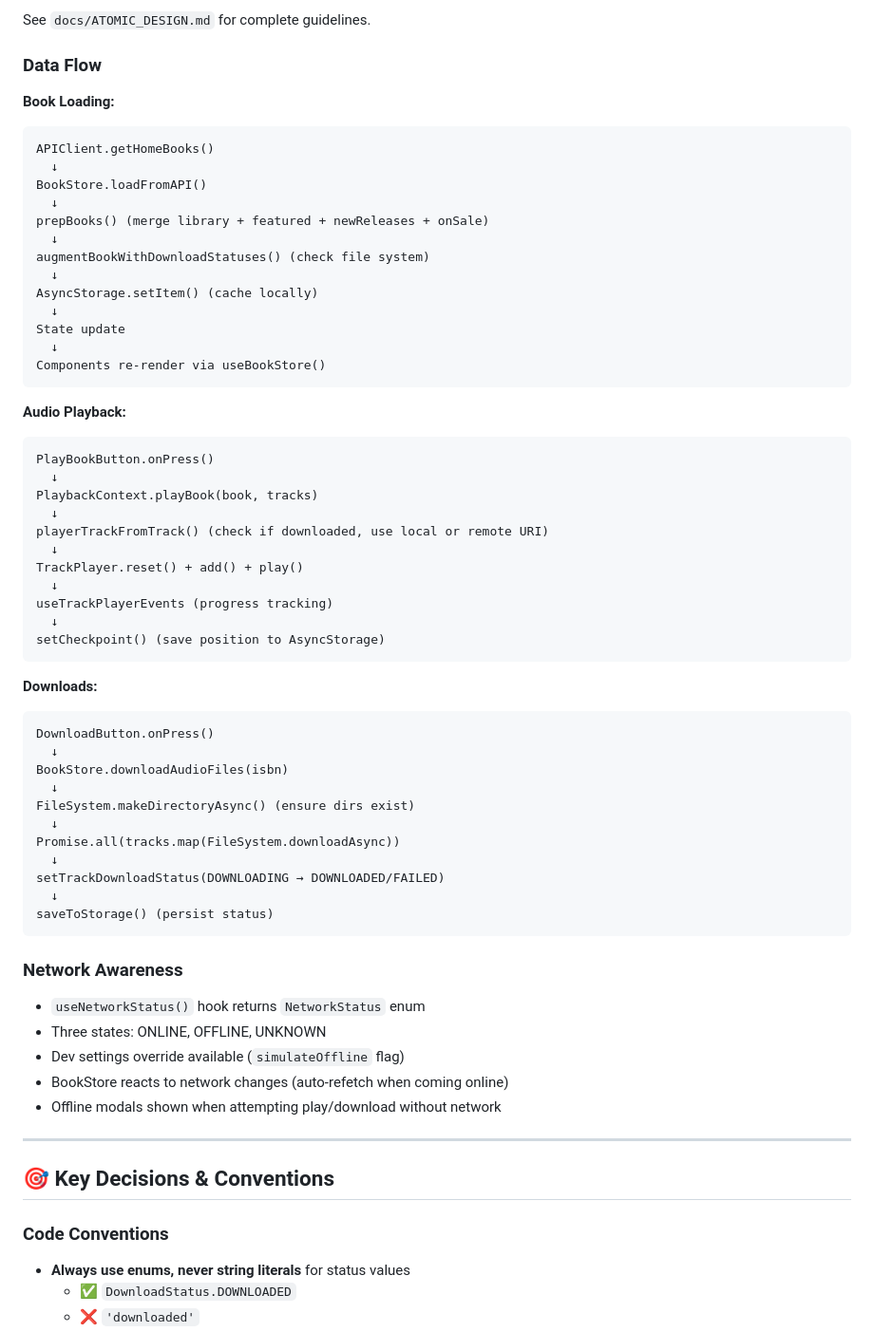
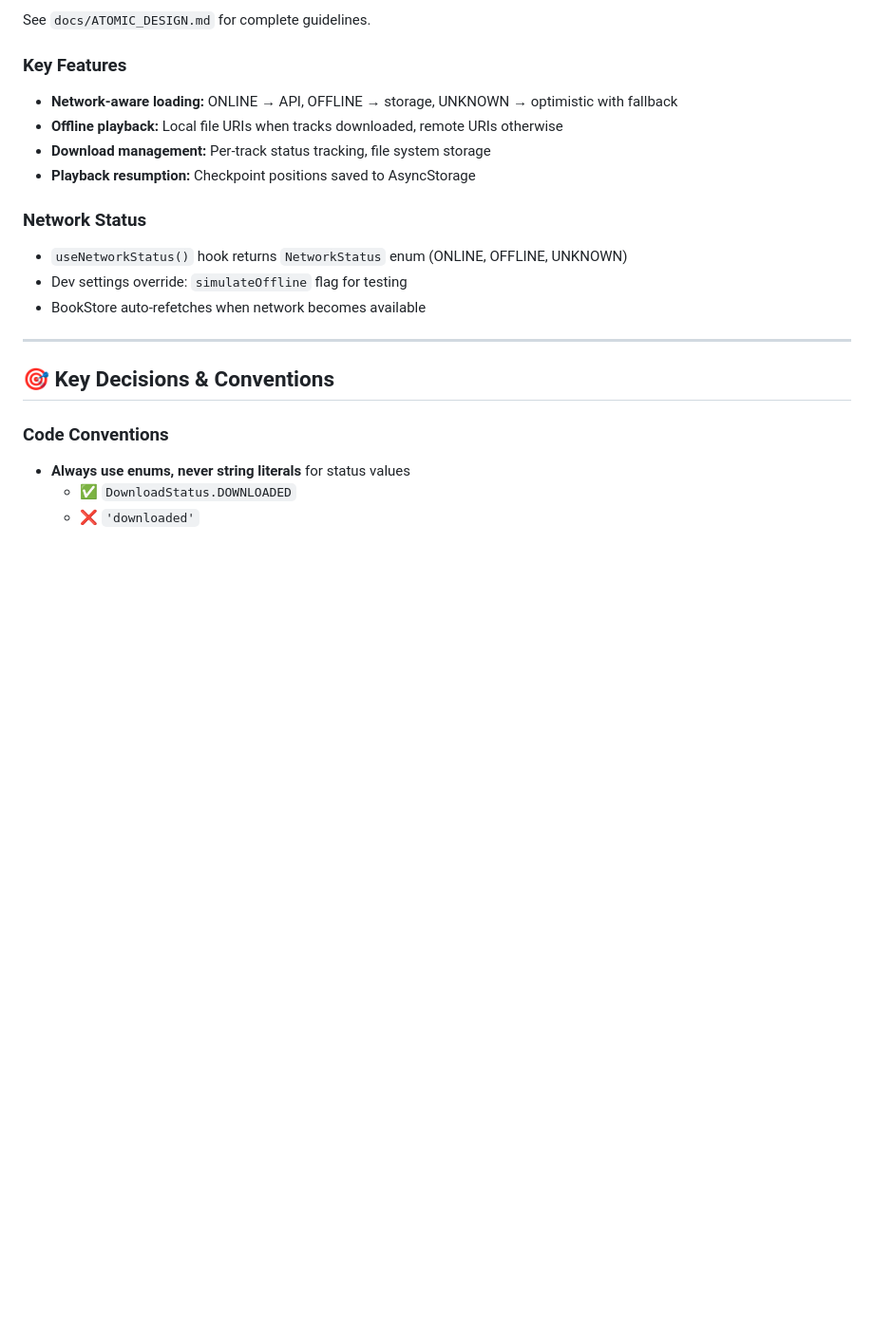
Before and after one commit to seven-stars-software/amplify-audiobooks-react-native, a Markdown page: .claude/PROJECT_CONTEXT.md, the part around one of its changes. Shown at 95% size. Drawn GitHub-style; blank space fills up the shorter version.

````diff
--- a/.claude/PROJECT_CONTEXT.md
+++ b/.claude/PROJECT_CONTEXT.md
@@ -138,61 +138,16 @@ src/components/
 
 See `docs/ATOMIC_DESIGN.md` for complete guidelines.
 
-### Data Flow
+### Key Features
+- **Network-aware loading:** ONLINE → API, OFFLINE → storage, UNKNOWN → optimistic with fallback
+- **Offline playback:** Local file URIs when tracks downloaded, remote URIs otherwise
+- **Download management:** Per-track status tracking, file system storage
+- **Playback resumption:** Checkpoint positions saved to AsyncStorage
 
-**Book Loading:**
-```
-APIClient.getHomeBooks()
-  ↓
-BookStore.loadFromAPI()
-  ↓
-prepBooks() (merge library + featured + newReleases + onSale)
-  ↓
-augmentBookWithDownloadStatuses() (check file system)
-  ↓
-AsyncStorage.setItem() (cache locally)
-  ↓
-State update
-  ↓
-Components re-render via useBookStore()
-```
-
-**Audio Playback:**
-```
-PlayBookButton.onPress()
-  ↓
-PlaybackContext.playBook(book, tracks)
-  ↓
-playerTrackFromTrack() (check if downloaded, use local or remote URI)
-  ↓
-TrackPlayer.reset() + add() + play()
-  ↓
-useTrackPlayerEvents (progress tracking)
-  ↓
-setCheckpoint() (save position to AsyncStorage)
-```
-
-**Downloads:**
-```
-DownloadButton.onPress()
-  ↓
-BookStore.downloadAudioFiles(isbn)
-  ↓
-FileSystem.makeDirectoryAsync() (ensure dirs exist)
-  ↓
-Promise.all(tracks.map(FileSystem.downloadAsync))
-  ↓
-setTrackDownloadStatus(DOWNLOADING → DOWNLOADED/FAILED)
-  ↓
-saveToStorage() (persist status)
-```
-
-### Network Awareness
-- `useNetworkStatus()` hook returns `NetworkStatus` enum
-- Three states: ONLINE, OFFLINE, UNKNOWN
-- Dev settings override available (`simulateOffline` flag)
-- BookStore reacts to network changes (auto-refetch when coming online)
-- Offline modals shown when attempting play/download without network
+### Network Status
+- `useNetworkStatus()` hook returns `NetworkStatus` enum (ONLINE, OFFLINE, UNKNOWN)
+- Dev settings override: `simulateOffline` flag for testing
+- BookStore auto-refetches when network becomes available
 
 ---
 
````
Also changed, not shown: other parts of .claude/PROJECT_CONTEXT.md (+16 -94 lines).
